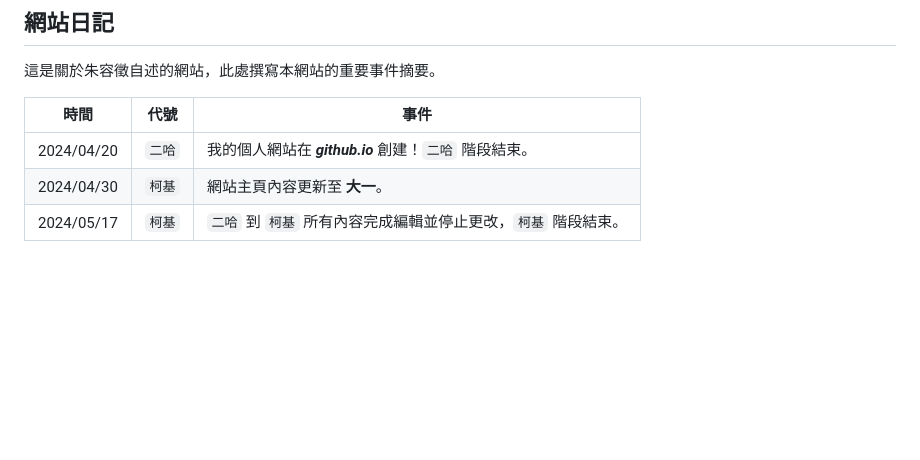
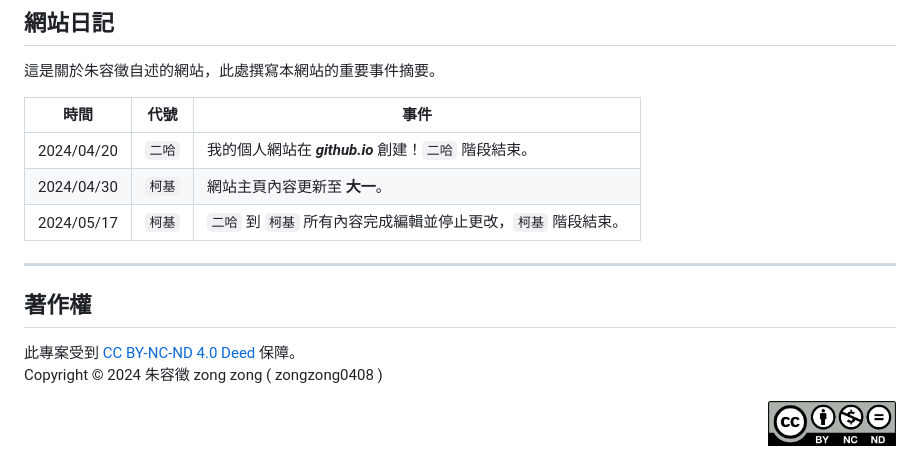
Before and after one commit to zongzong0408/zongzong0408.github.io, a Markdown page: README.md, the part around the change. Drawn GitHub-style; pictures changed too: by-nc-nd.png (added); blank space fills up the shorter version.

```diff
--- a/README.md
+++ b/README.md
@@ -23,3 +23,11 @@
 | 2024/04/20 | `二哈` | 我的個人網站在 ***github.io*** 創建！`二哈` 階段結束。 |
 | 2024/04/30 | `柯基` | 網站主頁內容更新至 **大一**。 |
 | 2024/05/17 | `柯基` | `二哈` 到 `柯基` 所有內容完成編輯並停止更改，`柯基` 階段結束。 |
+
+---
+
+## 著作權
+
+此專案受到 [CC BY-NC-ND 4.0 Deed](https://creativecommons.org/licenses/by-nc-nd/4.0/deed.en) 保障。
+Copyright © 2024 朱容徵 zong zong ( zongzong0408 )
+<div align = "right"><img src = "./by-nc-nd.png" width = "128" height = "100%"></div>
```
